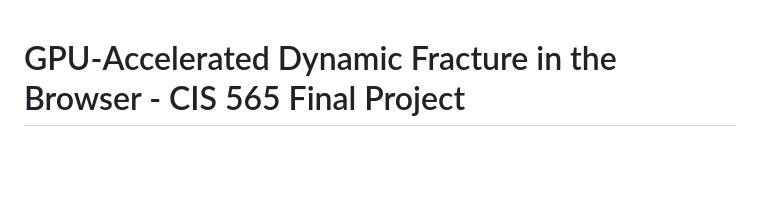
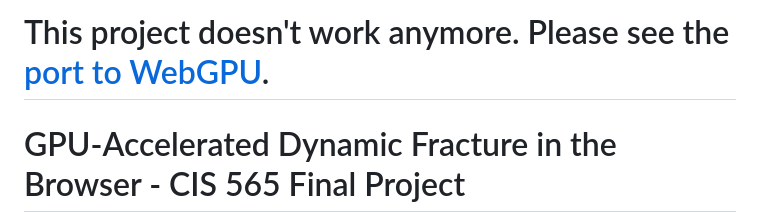
Before and after one commit to kainino0x/cis565final, a Markdown page: README.md, the part around the change. Drawn GitHub-style; blank space fills up the shorter version.

Commit message:
point to port

```diff
--- a/README.md
+++ b/README.md
@@ -1,3 +1,5 @@
+# This project doesn't work anymore. Please see the [port to WebGPU](https://github.com/kainino0x/webgpu-fracture-hack).
+
 # GPU-Accelerated Dynamic Fracture in the Browser - CIS 565 Final Project
 
 Fall 2014
```
